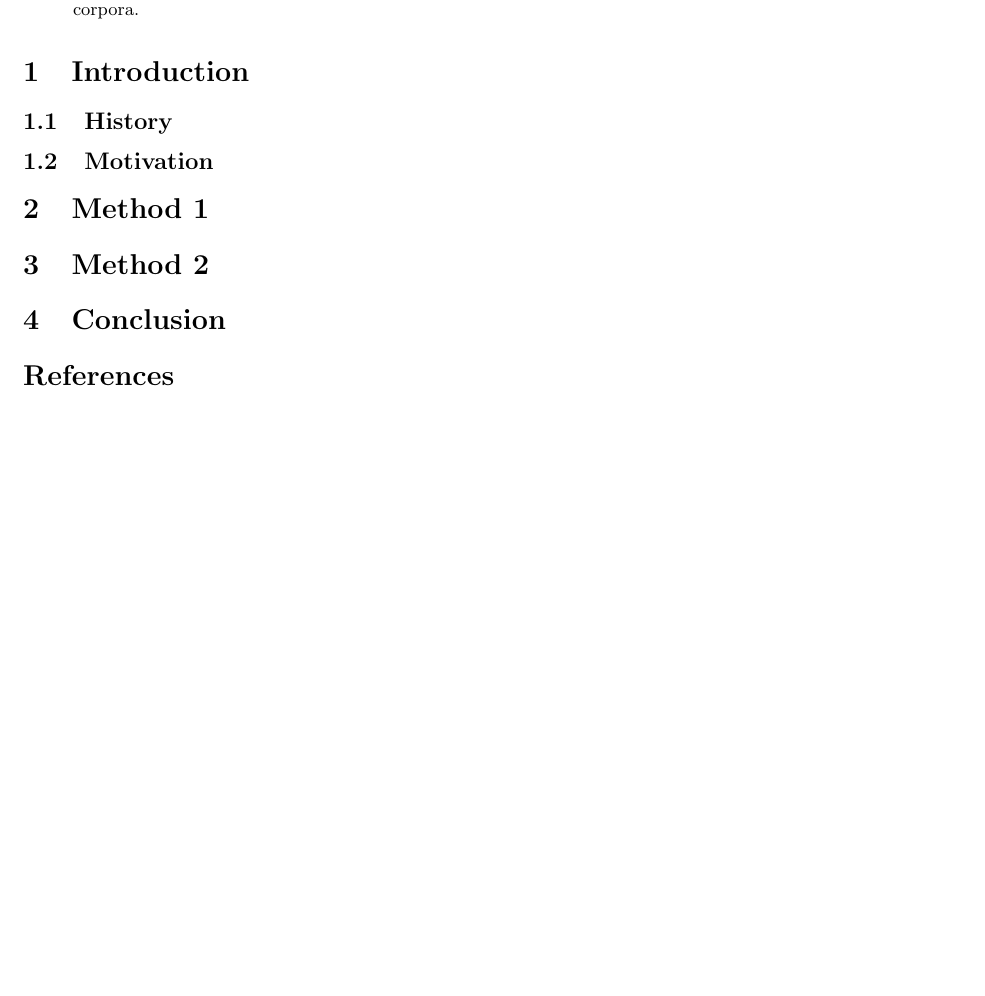
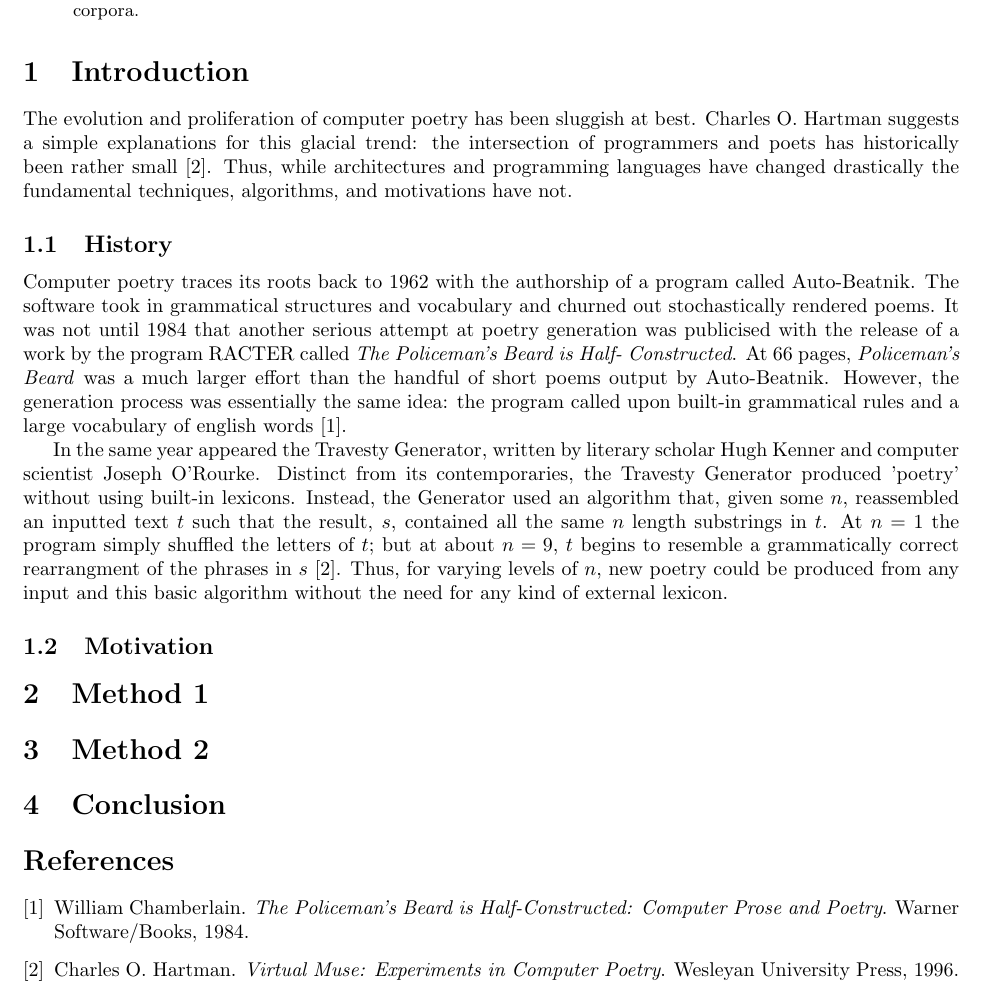
Before and after one commit to vilmibm/weltanschauung, a LaTeX paper (natesurvey.tex): part of the page, cut so that both start at the same text, the shorter picture padded with empty space. Compiled offline with pdfLaTeX; a missing bibliography style is replaced by a similar one.

Commit message:
intro work
Ignore-this: 822aeaea6ff3a8bccb3415cbaa08ebd3

darcs-hash:20090926193323-ee66a-7e349240d2cb1895369c2005524a2058a2eae44e.gz

```diff
--- a/natesurvey.tex
+++ b/natesurvey.tex
@@ -25,7 +25,32 @@ utilization of Internet-based corpora.
 \end{abstract}
 
 \section{Introduction}
+The evolution and proliferation of computer poetry has been sluggish at best.
+Charles O. Hartman suggests a simple explanations for this glacial trend: the
+intersection of programmers and poets has historically been rather small
+\cite{Hart96}. Thus, while architectures and programming languages have changed
+drastically the fundamental techniques, algorithms, and motivations have not.
 \subsection{History}
+Computer poetry traces its roots back to 1962 with the authorship of a program
+called Auto-Beatnik. The software took in grammatical structures and vocabulary
+and churned out stochastically rendered poems. It was not until 1984 that
+another serious attempt at poetry generation was publicised with the release of
+a work by the program RACTER called \emph{The Policeman's Beard is Half-
+Constructed}. At 66 pages, \emph{Policeman's Beard} was a much larger effort
+than the handful of short poems output by Auto-Beatnik. However, the generation
+process was essentially the same idea: the program called upon built-in grammatical
+rules and a large vocabulary of english words \cite{Chamb84}.
+
+In the same year appeared the Travesty Generator, written by literary scholar
+Hugh Kenner and computer scientist Joseph O'Rourke. Distinct from its
+contemporaries, the Travesty Generator produced 'poetry' without using built-in
+lexicons. Instead, the Generator used an algorithm that, given some $n$,
+reassembled an inputted text $t$ such that the result, $s$, contained all the
+same $n$ length substrings in $t$. At $n = 1$ the program simply shuffled the
+letters of $t$; but at about $n = 9$, $t$ begins to resemble a grammatically
+correct rearrangment of the phrases in $s$ \cite{Hart96}. Thus, for varying
+levels of $n$, new poetry could be produced from any input and this basic
+algorithm without the need for any kind of external lexicon.
 \subsection{Motivation}
 \section{Method 1}
 \section{Method 2}
```
